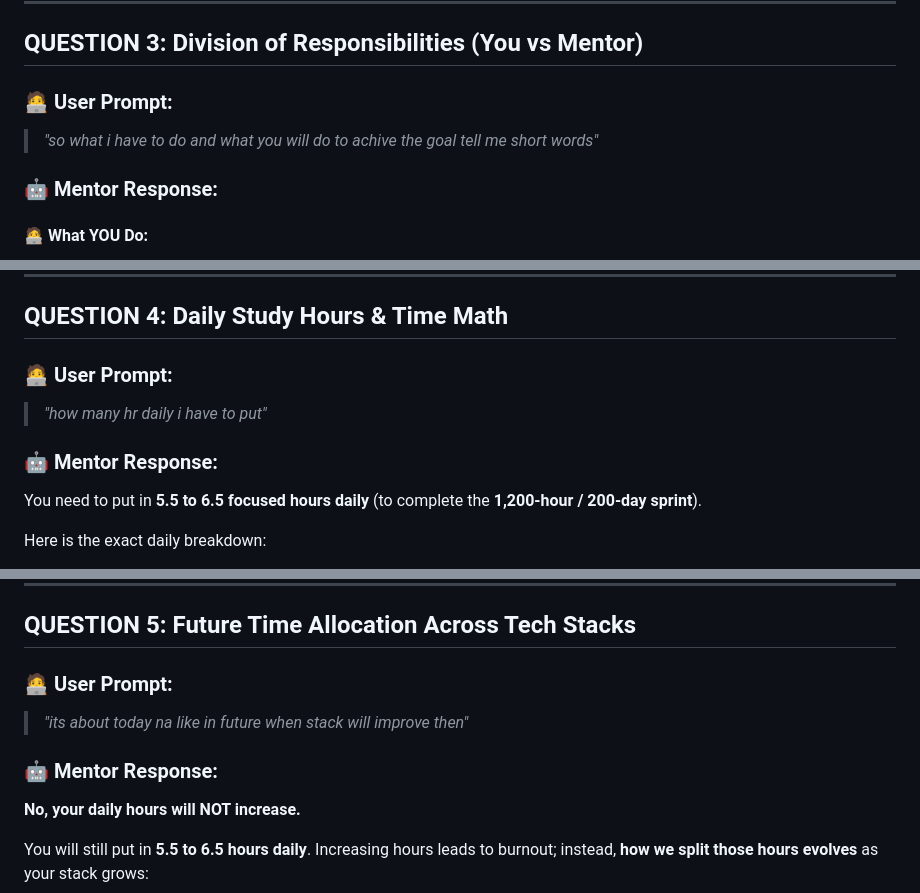
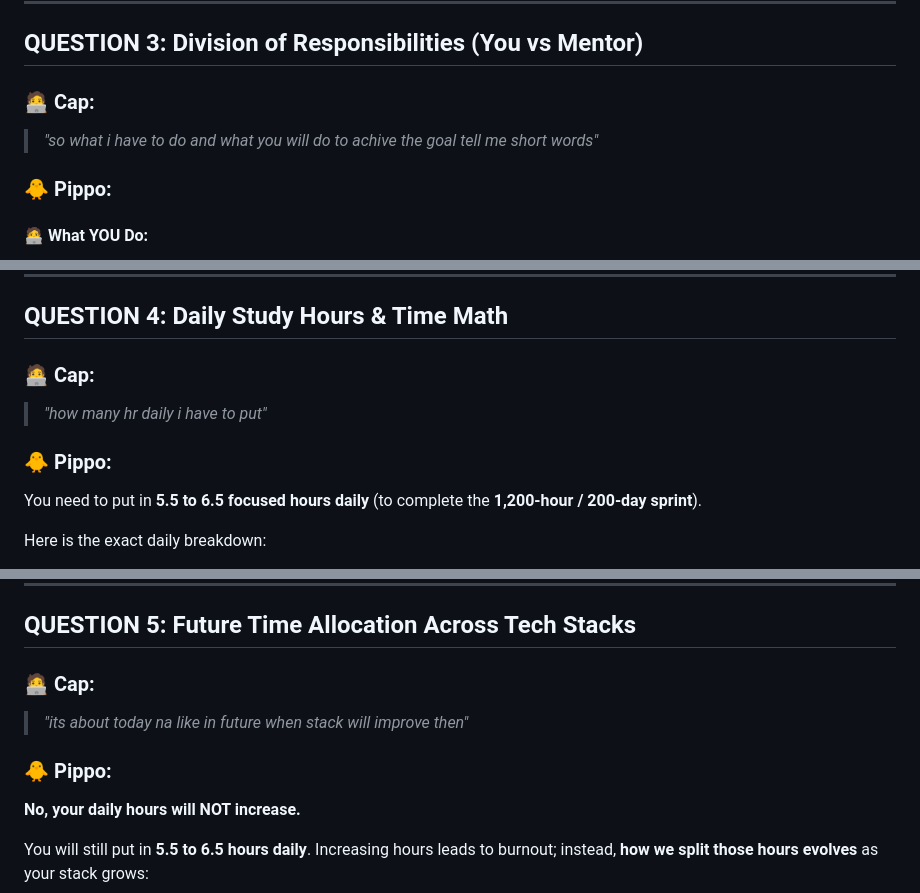
Before and after one commit to arpit-m-bangre/Data-Engineering-Master-Course, a Markdown page: EXTRA_MAGICAL_FILES/CHAT_WITH_PIPPO/2026-08-15_COMPLETE_CAREER_ROADMAP_AND_MENTOR_CHAT.md, 3 parts joined by grey strips. Rendered like a GitHub page.

```diff
--- a/LEARNING_DIARY/2026-08-15_COMPLETE_CAREER_ROADMAP_AND_MENTOR_CHAT.md
+++ b/EXTRA_MAGICAL_FILES/CHAT_WITH_PIPPO/2026-08-15_COMPLETE_CAREER_ROADMAP_AND_MENTOR_CHAT.md
@@ -130,10 +130,10 @@ It’s great to connect. Take a relaxed breath — here is a snapshot of everyth
 
 ## QUESTION 3: Division of Responsibilities (You vs Mentor)
 
-### 🧑‍💻 **User Prompt:**
+### 🧑‍💻 **Cap:**
 > *"so what i have to do and what you will do to achive the goal tell me short words"*
 
-### 🤖 **Mentor Response:**
+### 🐥 **Pippo:**
 
 #### 🧑‍💻 **What YOU Do:**
 1. **Re-write & Solve:** Spend 15–30 min re-writing notes, then solve practice drills and projects in SSMS/Python.
@@ -151,10 +151,10 @@ It’s great to connect. Take a relaxed breath — here is a snapshot of everyth
 
 ## QUESTION 4: Daily Study Hours & Time Math
 
-### 🧑‍💻 **User Prompt:**
+### 🧑‍💻 **Cap:**
 > *"how many hr daily i have to put"*
 
-### 🤖 **Mentor Response:**
+### 🐥 **Pippo:**
 You need to put in **5.5 to 6.5 focused hours daily** (to complete the **1,200-hour / 200-day sprint**).
 
 Here is the exact daily breakdown:
@@ -174,10 +174,10 @@ Here is the exact daily breakdown:
 
 ## QUESTION 5: Future Time Allocation Across Tech Stacks
 
-### 🧑‍💻 **User Prompt:**
+### 🧑‍💻 **Cap:**
 > *"its about today na like in future when stack will improve then"*
 
-### 🤖 **Mentor Response:**
+### 🐥 **Pippo:**
 **No, your daily hours will NOT increase.**
 
 You will still put in **5.5 to 6.5 hours daily**. Increasing hours leads to burnout; instead, **how we split those hours evolves** as your stack grows:
```
Also changed, not shown: other parts of EXTRA_MAGICAL_FILES/CHAT_WITH_PIPPO/2026-08-15_COMPLETE_CAREER_ROADMAP_AND_MENTOR_CHAT.md (+44 -44 lines).
